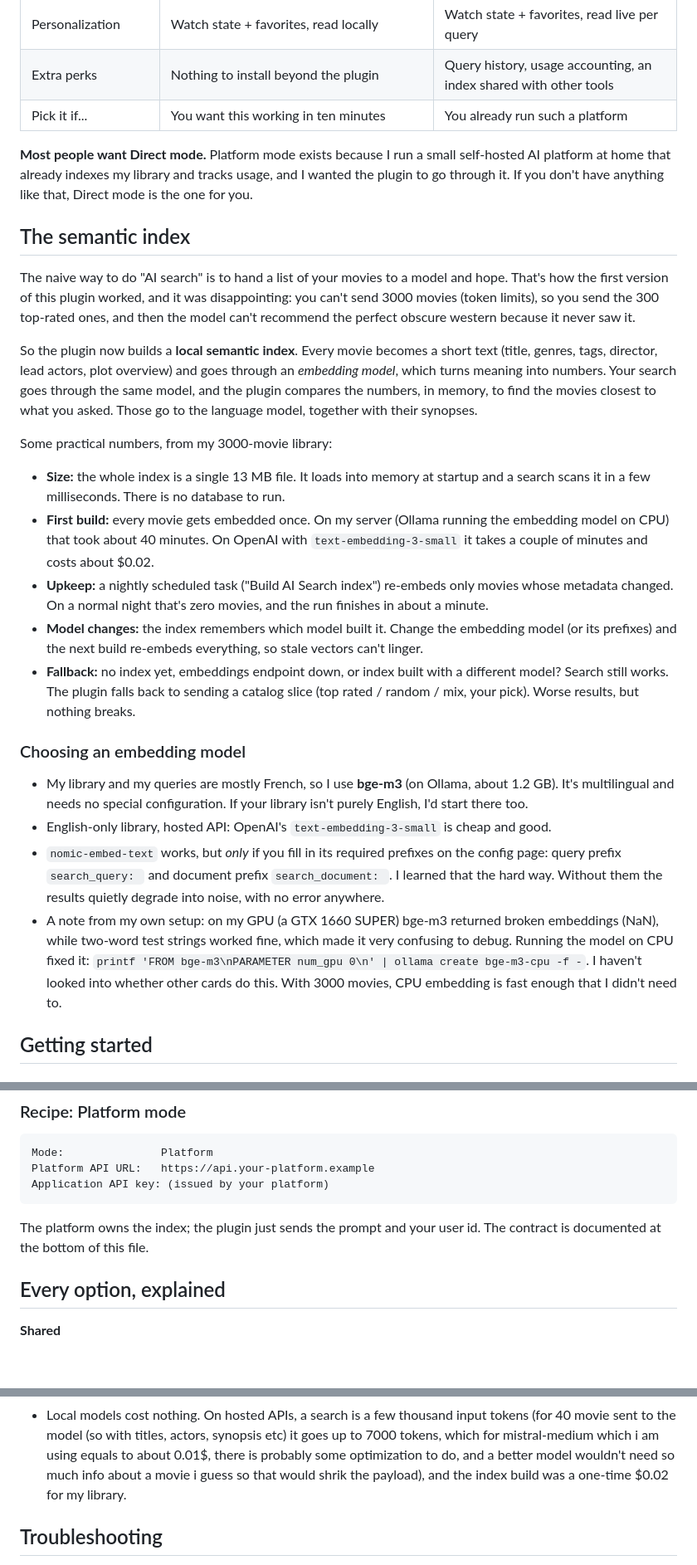
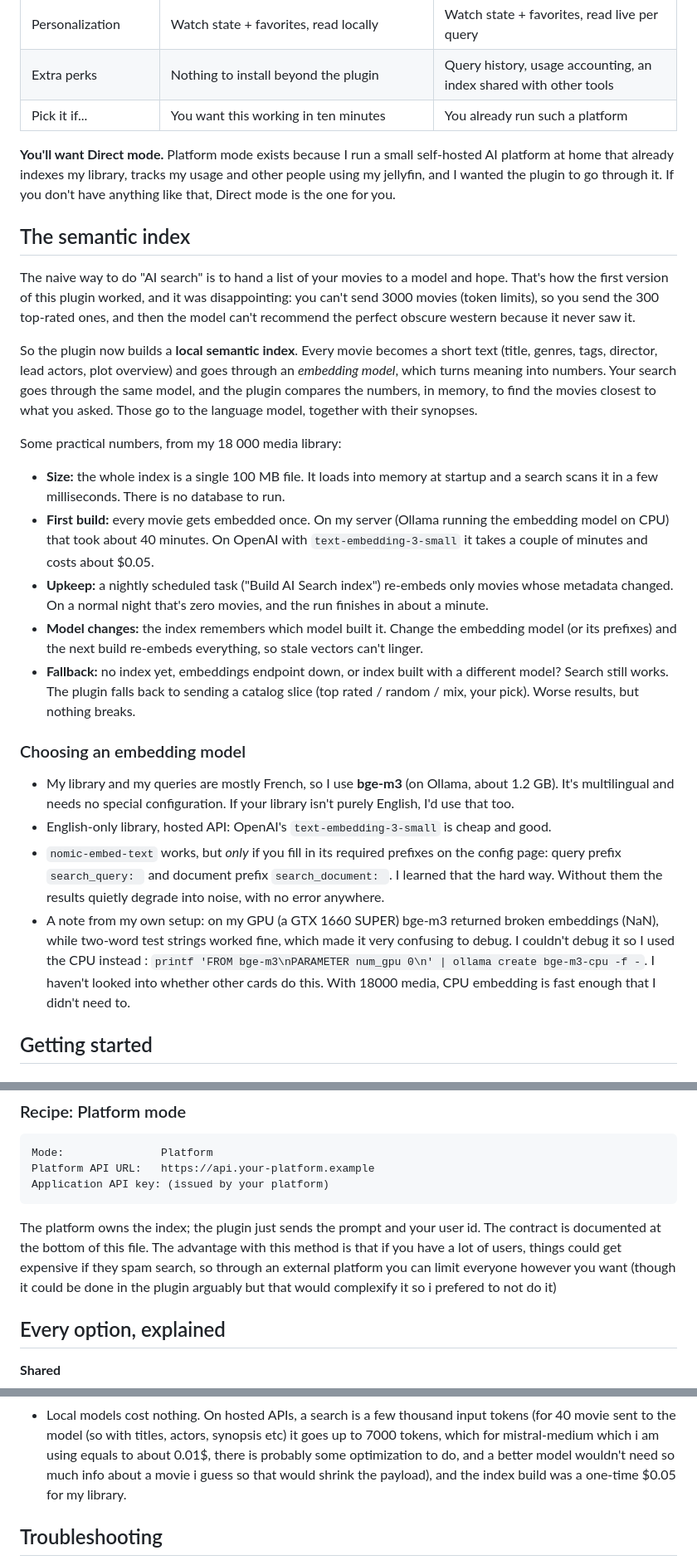
Before and after one commit to Franciskid/jellyfin-plugin-ai-search, a Markdown page: README.md, 3 parts joined by grey strips. Shown at 83% size. GitHub-like rendering; blank space fills up the shorter version.

````diff
--- a/README.md
+++ b/README.md
@@ -103,10 +109,10 @@ sent anywhere but your own AI backend, and the Personalize toggle turns it off.
 | Extra perks | Nothing to install beyond the plugin | Query history, usage accounting, an index shared with other tools |
 | Pick it if... | You want this working in ten minutes | You already run such a platform |
 
-**Most people want Direct mode.** Platform mode exists because I run a small
-self-hosted AI platform at home that already indexes my library and tracks
-usage, and I wanted the plugin to go through it. If you don't have anything
-like that, Direct mode is the one for you.
+**You'll want Direct mode.**  Platform mode exists because I run a small
+self-hosted AI platform at home that already indexes my library, tracks my
+usage and other people using my jellyfin, and I wanted the plugin to go through it.
+If you don't have anything like that, Direct mode is the one for you.
 
 ## The semantic index
 
@@ -123,14 +129,14 @@ goes through the same model, and the plugin compares the numbers, in memory, to
 find the movies closest to what you asked. Those go to the language model,
 together with their synopses.
 
-Some practical numbers, from my 3000-movie library:
+Some practical numbers, from my 18 000 media library:
 
-- **Size:** the whole index is a single 13 MB file. It loads into memory at
+- **Size:** the whole index is a single 100 MB file. It loads into memory at
   startup and a search scans it in a few milliseconds. There is no database to
   run.
 - **First build:** every movie gets embedded once. On my server (Ollama running
   the embedding model on CPU) that took about 40 minutes. On OpenAI with
-  `text-embedding-3-small` it takes a couple of minutes and costs about $0.02.
+  `text-embedding-3-small` it takes a couple of minutes and costs about $0.05.
 - **Upkeep:** a nightly scheduled task ("Build AI Search index") re-embeds only
   movies whose metadata changed. On a normal night that's zero movies, and the
   run finishes in about a minute.
@@ -146,7 +152,7 @@ Some practical numbers, from my 3000-movie library:
 
 - My library and my queries are mostly French, so I use **bge-m3** (on Ollama,
   about 1.2 GB). It's multilingual and needs no special configuration. If your
-  library isn't purely English, I'd start there too.
+  library isn't purely English, I'd use that too.
 - English-only library, hosted API: OpenAI's `text-embedding-3-small` is cheap
   and good.
 - `nomic-embed-text` works, but *only* if you fill in its required prefixes on
@@ -155,9 +161,9 @@ Some practical numbers, from my 3000-movie library:
   quietly degrade into noise, with no error anywhere.
 - A note from my own setup: on my GPU (a GTX 1660 SUPER) bge-m3 returned broken
   embeddings (NaN), while two-word test strings worked fine, which made it very
-  confusing to debug. Running the model on CPU fixed it:
+  confusing to debug. I couldn't debug it so I used the CPU instead :
   `printf 'FROM bge-m3\nPARAMETER num_gpu 0\n' | ollama create bge-m3-cpu -f -`.
-  I haven't looked into whether other cards do this. With 3000 movies, CPU
+  I haven't looked into whether other cards do this. With 18000 media, CPU
   embedding is fast enough that I didn't need to.
 
 ## Getting started
@@ -224,7 +230,10 @@ Application API key: (issued by your platform)
 ```
 
 The platform owns the index; the plugin just sends the prompt and your user id.
-The contract is documented at the bottom of this file.
+The contract is documented at the bottom of this file. The advantage with this method
+is that if you have a lot of users, things could get expensive if they spam search, so
+through an external platform you can limit everyone however you want (though it could be
+done in the plugin arguably but that would complexify it so i prefered to not do it)
 
 ## Every option, explained
 
@@ -272,8 +281,8 @@ The contract is documented at the bottom of this file.
   tokens (for 40 movie sent to the model (so with titles, actors, synopsis etc) it
   goes up to 7000 tokens, which for mistral-medium which i am using equals to about 0.01$,
   there is probably some optimization to do, and a better model wouldn't need so much
-  info about a movie i guess so that would shrik the payload),
-  and the index build was a one-time $0.02 for my library.
+  info about a movie i guess so that would shrink the payload),
+  and the index build was a one-time $0.05 for my library.
 
 ## Troubleshooting
 
````
Also changed, not shown: other parts of README.md (+31 -25 lines).
